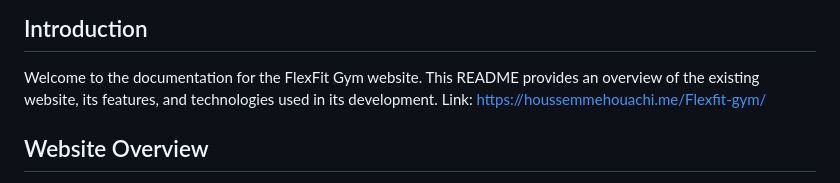
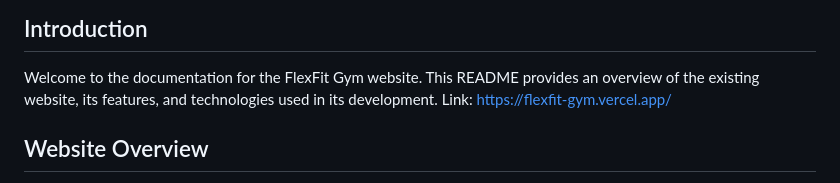
Before and after one commit to Houssem64/Flexfit-gym, a Markdown page: README.md, the part around the change. Drawn GitHub-style.

```diff
--- a/README.md
+++ b/README.md
@@ -2,7 +2,7 @@
 
 ## Introduction
 Welcome to the documentation for the FlexFit Gym website. This README provides an overview of the existing website, its features, and technologies used in its development.
-Link: https://houssemmehouachi.me/Flexfit-gym/
+Link: https://flexfit-gym.vercel.app/
 
 ## Website Overview
 The FlexFit Gym website is a modern, responsive platform designed to showcase the services, class schedules, trainers, and membership options offered by FlexFit Gym, a premier fitness facility.
```
